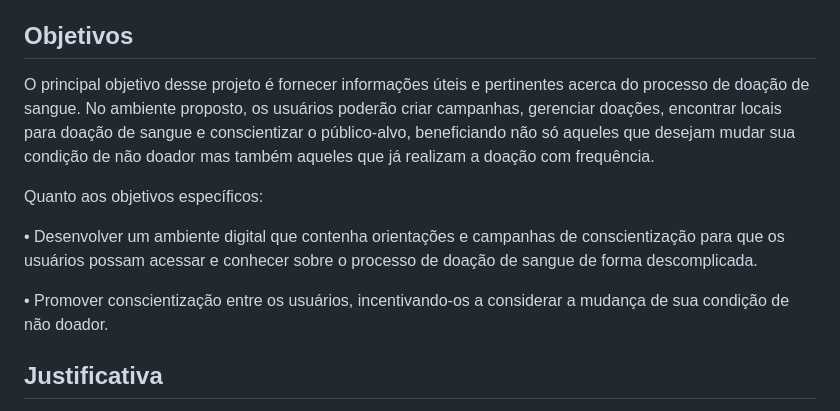
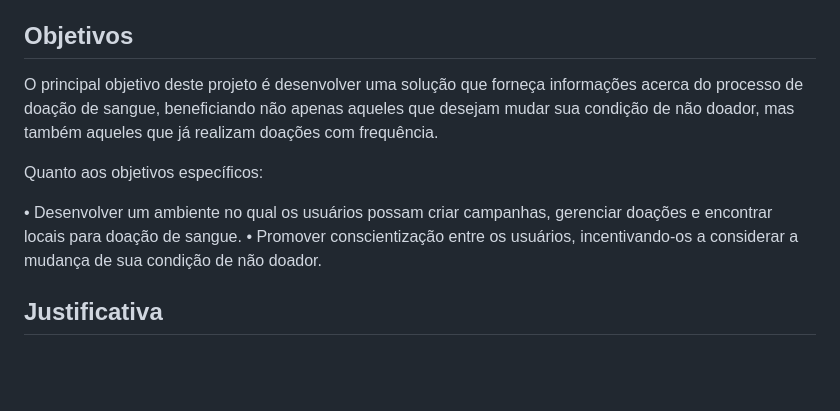
Before and after one commit to ICEI-PUC-Minas-PMV-ADS/Amigo-Sangue-Bom, a Markdown page: documentos/01-Documentação de Contexto.md, the part around the change. Drawn GitHub-style; blank space fills up the shorter version.

Commit message:
Update 01-Documentação de Contexto.md
Mudança no tópico "Objetivos"

```diff
--- a/documentos/01-Documentação de Contexto.md
+++ b/documentos/01-Documentação de Contexto.md
@@ -13,12 +13,11 @@ A problemática abordada por este projeto busca enfrentar os desafios associados
 
 ## Objetivos
 
-O principal objetivo desse projeto é fornecer informações úteis e pertinentes acerca do processo de doação de sangue. No ambiente proposto, os usuários poderão criar campanhas, gerenciar doações, encontrar locais para doação de sangue e conscientizar o público-alvo, beneficiando não só aqueles que desejam mudar sua condição de não doador mas também aqueles que já realizam a doação com frequência.
+O principal objetivo deste projeto é desenvolver uma solução que forneça informações acerca do processo de doação de sangue, beneficiando não apenas aqueles que desejam mudar sua condição de não doador, mas também aqueles que já realizam doações com frequência.
 
 Quanto aos objetivos específicos:
 
-• Desenvolver um ambiente digital que contenha orientações e campanhas de conscientização para que os usuários possam acessar e conhecer sobre o processo de doação de sangue de forma descomplicada.
-
+• Desenvolver um ambiente no qual os usuários possam criar campanhas, gerenciar doações e encontrar locais para doação de sangue.
 • Promover conscientização entre os usuários, incentivando-os a considerar a mudança de sua condição de não doador.
 
 
```
